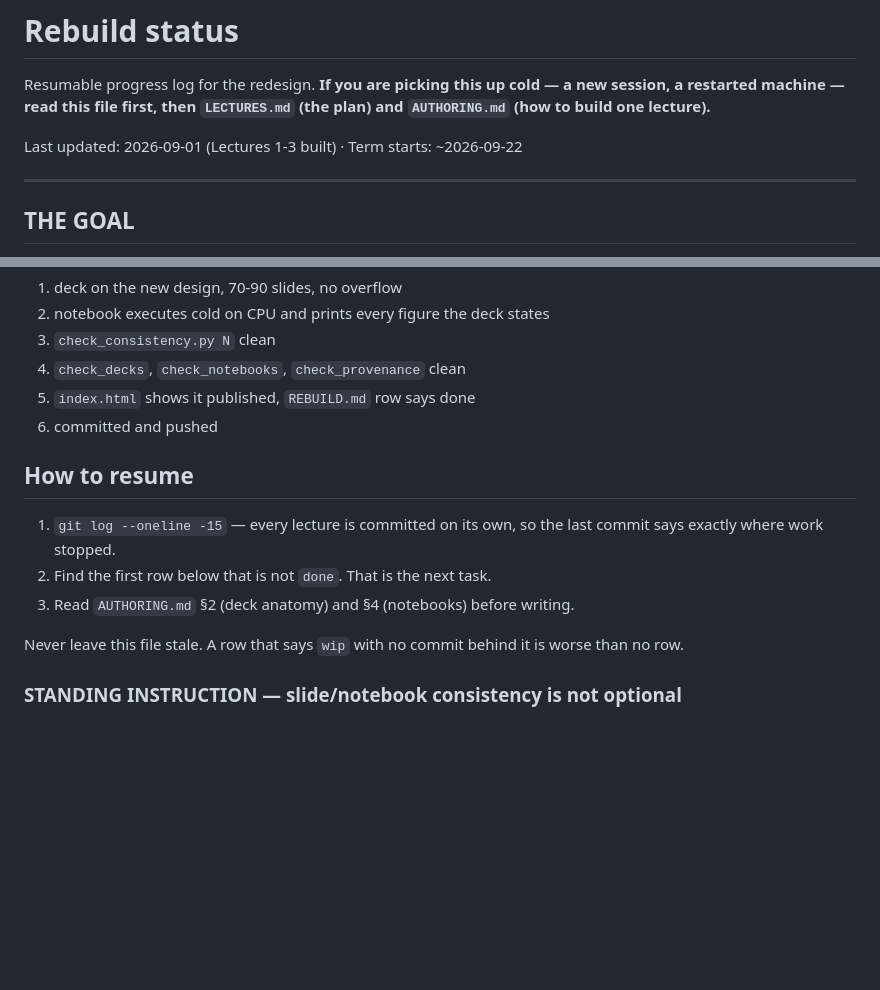
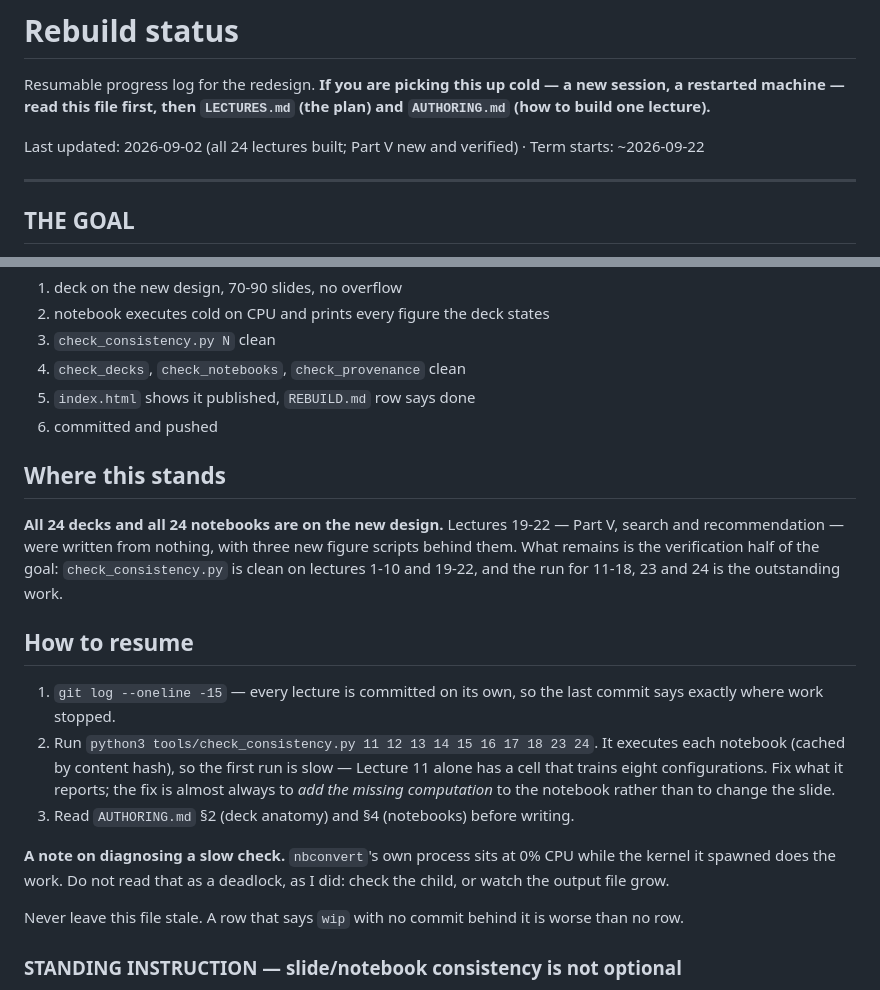
Before and after one commit to fabsilvestri/AIML-Course, a Markdown page: REBUILD.md, 2 parts joined by grey strips. Drawn GitHub-style; blank space fills up the shorter version.

```diff
--- a/REBUILD.md
+++ b/REBUILD.md
@@ -4,7 +4,8 @@ Resumable progress log for the redesign. **If you are picking this up cold —
 a new session, a restarted machine — read this file first, then `LECTURES.md`
 (the plan) and `AUTHORING.md` (how to build one lecture).**
 
-Last updated: 2026-09-01 (Lectures 1-3 built) · Term starts: ~2026-09-22
+Last updated: 2026-09-02 (all 24 lectures built; Part V new and verified) ·
+Term starts: ~2026-09-22
 
 ---
 
@@ -24,12 +25,28 @@ Definition of done, per lecture, all of it:
 5. `index.html` shows it published, `REBUILD.md` row says done
 6. committed and pushed
 
+## Where this stands
+
+**All 24 decks and all 24 notebooks are on the new design.** Lectures 19-22 —
+Part V, search and recommendation — were written from nothing, with three new
+figure scripts behind them. What remains is the verification half of the goal:
+`check_consistency.py` is clean on lectures 1-10 and 19-22, and the run for
+11-18, 23 and 24 is the outstanding work.
+
 ## How to resume
 
 1. `git log --oneline -15` — every lecture is committed on its own, so the last
    commit says exactly where work stopped.
-2. Find the first row below that is not `done`. That is the next task.
+2. Run `python3 tools/check_consistency.py 11 12 13 14 15 16 17 18 23 24`. It
+   executes each notebook (cached by content hash), so the first run is slow —
+   Lecture 11 alone has a cell that trains eight configurations. Fix what it
+   reports; the fix is almost always to *add the missing computation* to the
+   notebook rather than to change the slide.
 3. Read `AUTHORING.md` §2 (deck anatomy) and §4 (notebooks) before writing.
+
+**A note on diagnosing a slow check.** `nbconvert`'s own process sits at 0% CPU
+while the kernel it spawned does the work. Do not read that as a deadlock, as I
+did: check the child, or watch the output file grow.
 
 Never leave this file stale. A row that says `wip` with no commit behind it is
 worse than no row.
```
Also changed, not shown: other parts of REBUILD.md (+32 -31 lines).
